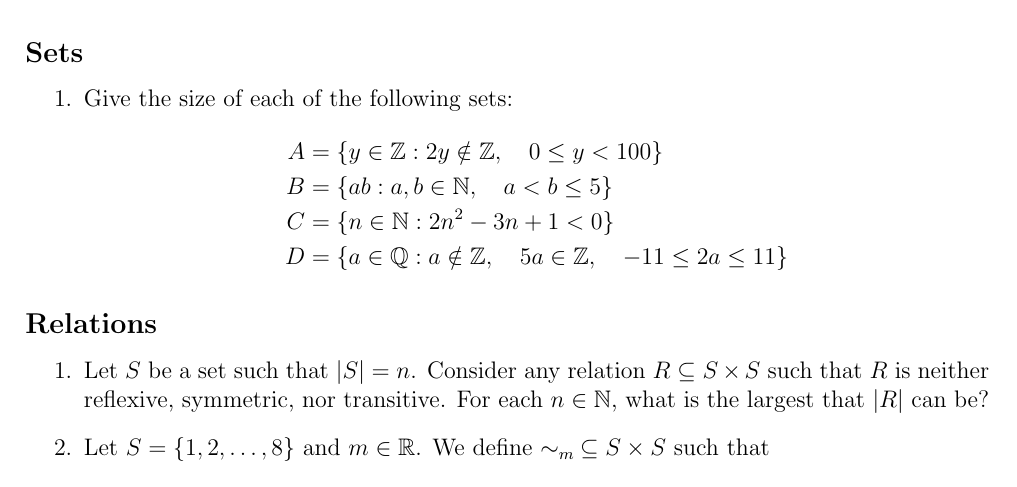
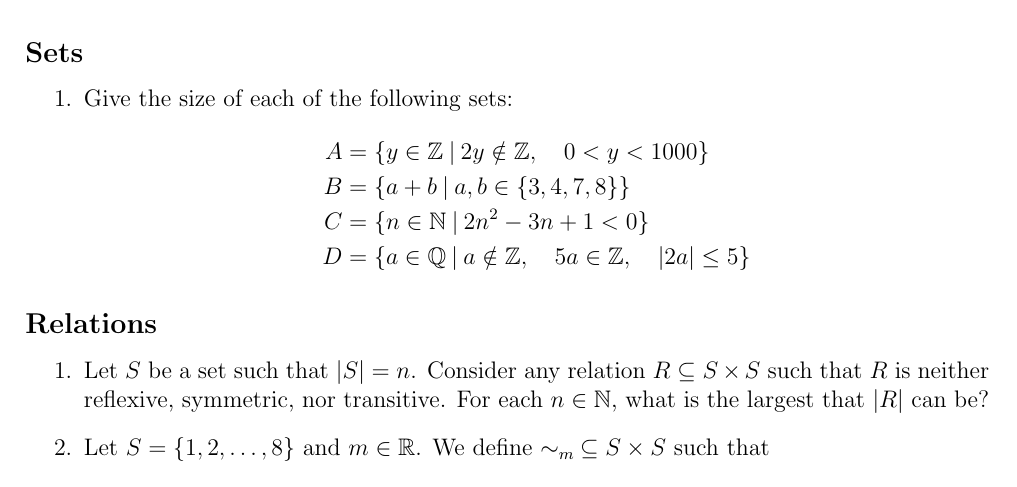
Before and after one commit to UWCS/exercises, a LaTeX problem sheet (130/exercises.tex): part of the page, cut so that both start at the same text. Compiled offline with pdfLaTeX.

Commit message:
updated sheet

```diff
--- a/130/exercises.tex
+++ b/130/exercises.tex
@@ -27,10 +27,10 @@ While the aim is to ensure these exercises are appropriate and relevant to each
 
     \item Give the size of each of the following sets:
     \begin{align*}
-        A &= \{ y \in \mathbb{Z} : 2y \notin \mathbb{Z}, \quad 0 \leq y < 100 \} \\
-        B &= \{ ab : a, b \in \mathbb{N}, \quad a < b \leq 5 \} \\
-        C &= \{ n \in \mathbb{N} : 2n^2 - 3n + 1 < 0 \} \\
-        D &= \{ a \in \mathbb{Q} : a \notin \mathbb{Z}, \quad 5a \in \mathbb{Z}, \quad -11 \leq 2a \leq 11 \}
+        A &= \{ y \in \mathbb{Z} \> | \> 2y \notin \mathbb{Z}, \quad 0 < y < 1000 \} \\
+        B &= \{ a + b \> | \> a, b \in \{3, 4, 7, 8\}\} \\
+        C &= \{ n \in \mathbb{N} \> | \> 2n^2 - 3n + 1 < 0 \} \\
+        D &= \{ a \in \mathbb{Q} \> | \> a \notin \mathbb{Z}, \quad 5a \in \mathbb{Z}, \quad |2a| \leq 5 \}
     \end{align*}
 
 \end{enumerate}
```
Also changed, not shown: 130/exercises.pdf.
